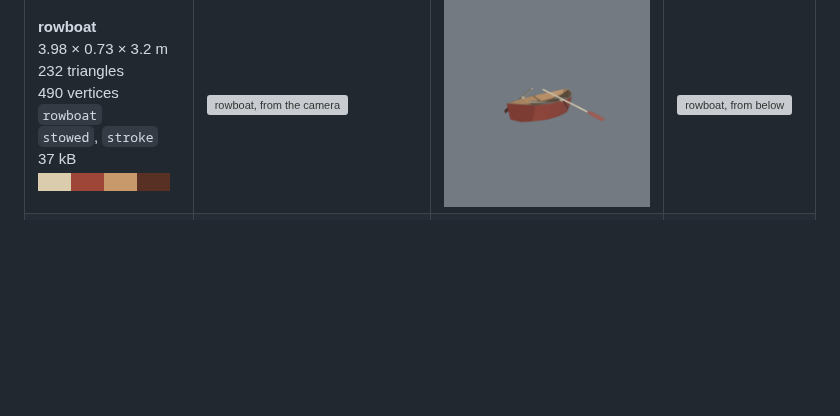
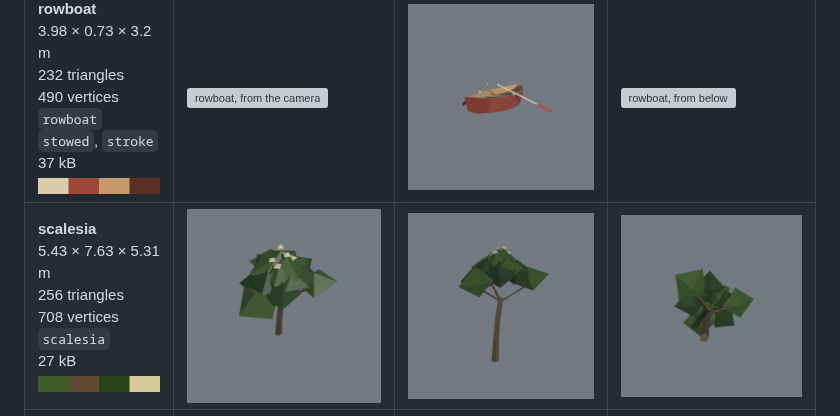
Before and after one commit to rowanseymour/genovesa, a Markdown page: docs/models.md, the part around the change. Drawn GitHub-style; pictures changed too: docs/models/scalesia-below.png (added), docs/models/scalesia-camera.png (added), docs/models/scalesia-palette.png (added); blank space fills up the shorter version; grey boxes are pictures that could not be loaded.

```diff
--- a/docs/models.md
+++ b/docs/models.md
@@ -15,6 +15,7 @@ by `tools/model-catalog.sh` — re-run it when the models change.
 | **palm**<br>5.27 × 6.35 × 4.47 m<br>92 triangles<br>228 vertices<br>`palm`<br>9 kB<br><img src="models/palm-palette.png" alt="its colours" height="18"> | <img src="models/palm-camera.png" alt="palm, from the camera" width="230"> | <img src="models/palm-side.png" alt="palm, from the side" width="230"> | <img src="models/palm-below.png" alt="palm, from below" width="230"> |
 | **player**<br>0.87 × 1.8 × 0.5 m<br>92 triangles<br>186 vertices<br>`player`<br>`idle`, `run`<br>24 kB<br><img src="models/player-palette.png" alt="its colours" height="18"> | <img src="models/player-camera.png" alt="player, from the camera" width="230"> | <img src="models/player-side.png" alt="player, from the side" width="230"> | <img src="models/player-below.png" alt="player, from below" width="230"> |
 | **rowboat**<br>3.98 × 0.73 × 3.2 m<br>232 triangles<br>490 vertices<br>`rowboat`<br>`stowed`, `stroke`<br>37 kB<br><img src="models/rowboat-palette.png" alt="its colours" height="18"> | <img src="models/rowboat-camera.png" alt="rowboat, from the camera" width="230"> | <img src="models/rowboat-side.png" alt="rowboat, from the side" width="230"> | <img src="models/rowboat-below.png" alt="rowboat, from below" width="230"> |
+| **scalesia**<br>5.43 × 7.63 × 5.31 m<br>256 triangles<br>708 vertices<br>`scalesia`<br>27 kB<br><img src="models/scalesia-palette.png" alt="its colours" height="18"> | <img src="models/scalesia-camera.png" alt="scalesia, from the camera" width="230"> | <img src="models/scalesia-side.png" alt="scalesia, from the side" width="230"> | <img src="models/scalesia-below.png" alt="scalesia, from below" width="230"> |
 | **seabird**<br>2.1 × 0.17 × 1.02 m<br>68 triangles<br>164 vertices<br>`seabird`<br>7 kB<br><img src="models/seabird-palette.png" alt="its colours" height="18"> | <img src="models/seabird-camera.png" alt="seabird, from the camera" width="230"> | <img src="models/seabird-side.png" alt="seabird, from the side" width="230"> | <img src="models/seabird-below.png" alt="seabird, from below" width="230"> |
 | **shark**<br>1.21 × 0.96 × 2.64 m<br>120 triangles<br>240 vertices<br>`hide`<br>`swim`<br>20 kB<br><img src="models/shark-palette.png" alt="its colours" height="18"> | <img src="models/shark-camera.png" alt="shark, from the camera" width="230"> | <img src="models/shark-side.png" alt="shark, from the side" width="230"> | <img src="models/shark-below.png" alt="shark, from below" width="230"> |
 | **whale**<br>4.2 × 2.38 × 11.1 m<br>100 triangles<br>252 vertices<br>`whale`<br>10 kB<br><img src="models/whale-palette.png" alt="its colours" height="18"> | <img src="models/whale-camera.png" alt="whale, from the camera" width="230"> | <img src="models/whale-side.png" alt="whale, from the side" width="230"> | <img src="models/whale-below.png" alt="whale, from below" width="230"> |
```
Also changed, not shown: 9 other files.
